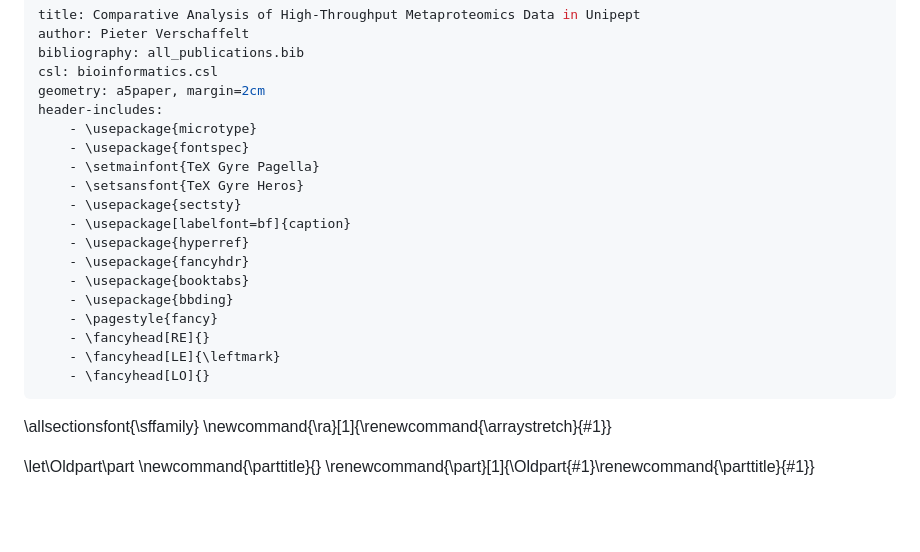
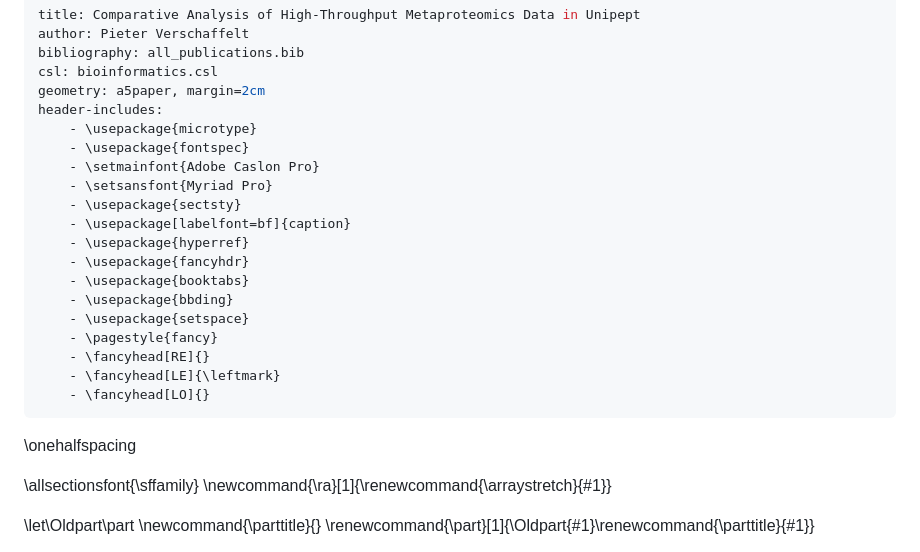
Before and after one commit to pverscha/phd_thesis, a Markdown page: 0-preamble.md, the part around the change. Drawn GitHub-style; blank space fills up the shorter version.

```diff
--- a/0-preamble.md
+++ b/0-preamble.md
@@ -7,19 +7,22 @@ geometry: a5paper, margin=2cm
 header-includes:
     - \usepackage{microtype}
     - \usepackage{fontspec}
-    - \setmainfont{TeX Gyre Pagella}
-    - \setsansfont{TeX Gyre Heros}
+    - \setmainfont{Adobe Caslon Pro}
+    - \setsansfont{Myriad Pro}
     - \usepackage{sectsty}
     - \usepackage[labelfont=bf]{caption}
     - \usepackage{hyperref}
     - \usepackage{fancyhdr}
     - \usepackage{booktabs}
     - \usepackage{bbding}
+    - \usepackage{setspace}
     - \pagestyle{fancy}
     - \fancyhead[RE]{}
     - \fancyhead[LE]{\leftmark}
     - \fancyhead[LO]{}
 ---
+
+\onehalfspacing
 
 \allsectionsfont{\sffamily}
 \newcommand{\ra}[1]{\renewcommand{\arraystretch}{#1}}
```
Also changed, not shown: 14-chapter_7_other_projects.md (+13 -11 lines), resources/figures/chapter7_pout2prot_identification_rates.jpeg (added), resources/figures/chapter7_pout2prot_tool_comparisons.png (added), 4 other files.
